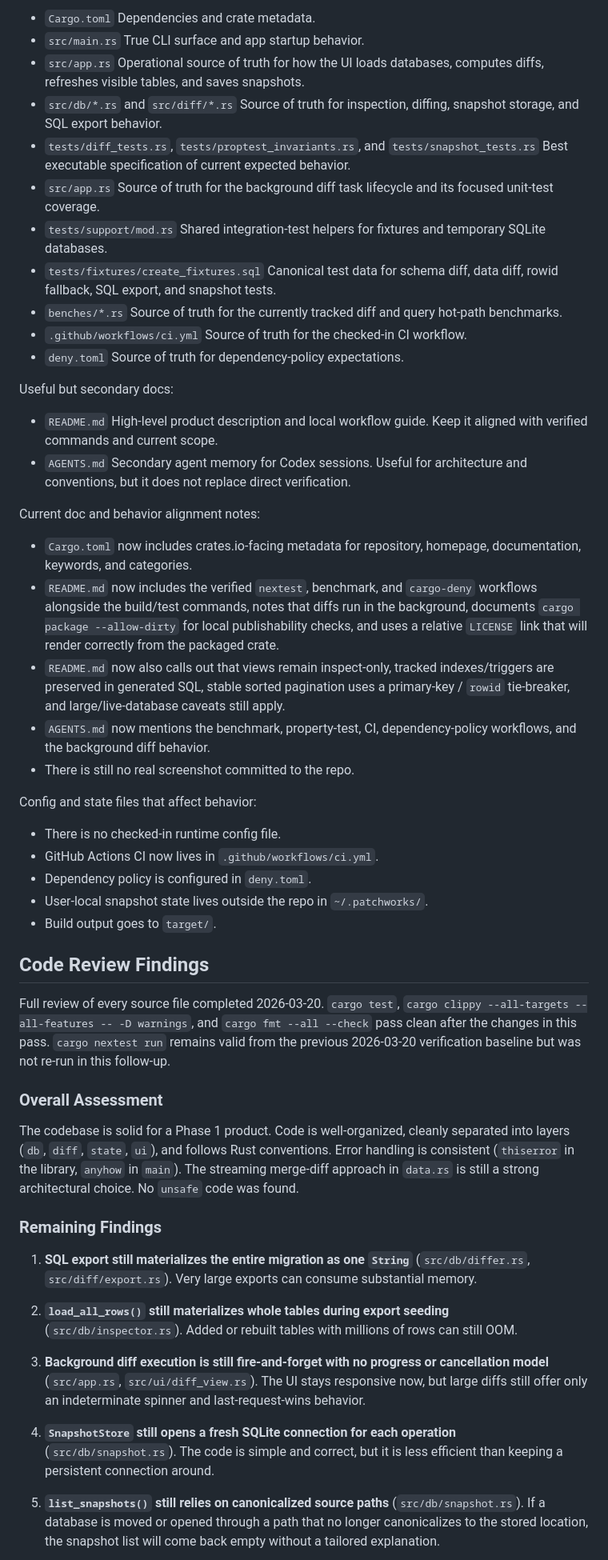
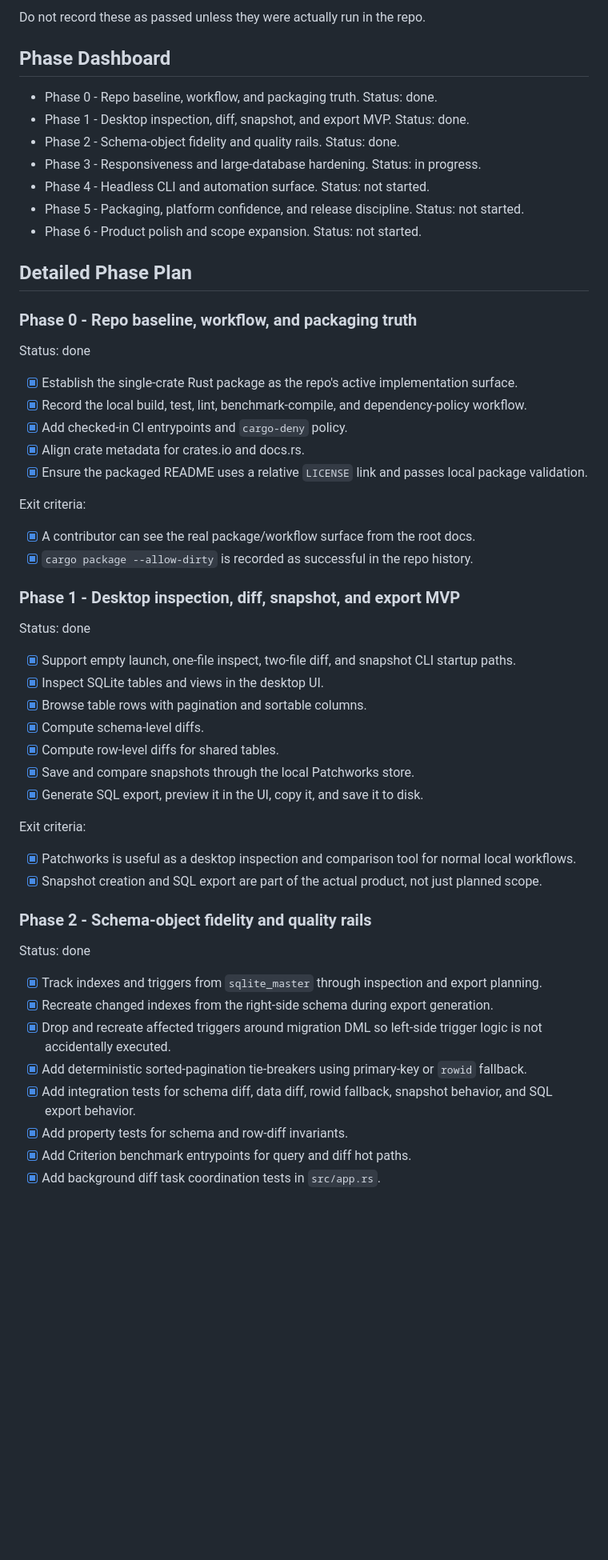
Before and after one commit to dunamismax/patchworks, a Markdown page: BUILD.md, the part around one of its changes. Shown at 80% size. GitHub-like rendering; blank space fills up the shorter version.

```diff
--- a/BUILD.md
+++ b/BUILD.md
@@ -202,67 +248,60 @@ Authoritative files:
 
-- `Cargo.toml`
-  Dependencies and crate metadata.
-- `src/main.rs`
-  True CLI surface and app startup behavior.
-- `src/app.rs`
-  Operational source of truth for how the UI loads databases, computes diffs, refreshes visible tables, and saves snapshots.
-- `src/db/*.rs` and `src/diff/*.rs`
-  Source of truth for inspection, diffing, snapshot storage, and SQL export behavior.
-- `tests/diff_tests.rs`, `tests/proptest_invariants.rs`, and `tests/snapshot_tests.rs`
-  Best executable specification of current expected behavior.
-- `src/app.rs`
-  Source of truth for the background diff task lifecycle and its focused unit-test coverage.
-- `tests/support/mod.rs`
-  Shared integration-test helpers for fixtures and temporary SQLite databases.
-- `tests/fixtures/create_fixtures.sql`
-  Canonical test data for schema diff, data diff, rowid fallback, SQL export, and snapshot tests.
-- `benches/*.rs`
-  Source of truth for the currently tracked diff and query hot-path benchmarks.
-- `.github/workflows/ci.yml`
-  Source of truth for the checked-in CI workflow.
-- `deny.toml`
-  Source of truth for dependency-policy expectations.
+Do not record these as passed unless they were actually run in the repo.
 
-Useful but secondary docs:
+## Phase Dashboard
 
-- `README.md`
-  High-level product description and local workflow guide. Keep it aligned with verified commands and current scope.
-- `AGENTS.md`
-  Secondary agent memory for Codex sessions. Useful for architecture and conventions, but it does not replace direct verification.
+- Phase 0 - Repo baseline, workflow, and packaging truth. Status: done.
+- Phase 1 - Desktop inspection, diff, snapshot, and export MVP. Status: done.
+- Phase 2 - Schema-object fidelity and quality rails. Status: done.
+- Phase 3 - Responsiveness and large-database hardening. Status: in progress.
+- Phase 4 - Headless CLI and automation surface. Status: not started.
+- Phase 5 - Packaging, platform confidence, and release discipline. Status: not started.
+- Phase 6 - Product polish and scope expansion. Status: not started.
 
-Current doc and behavior alignment notes:
+## Detailed Phase Plan
 
-- `Cargo.toml` now includes crates.io-facing metadata for repository, homepage, documentation, keywords, and categories.
-- `README.md` now includes the verified `nextest`, benchmark, and `cargo-deny` workflows alongside the build/test commands, notes that diffs run in the background, documents `cargo package --allow-dirty` for local publishability checks, and uses a relative `LICENSE` link that will render correctly from the packaged crate.
-- `README.md` now also calls out that views remain inspect-only, tracked indexes/triggers are preserved in generated SQL, stable sorted pagination uses a primary-key / `rowid` tie-breaker, and large/live-database caveats still apply.
-- `AGENTS.md` now mentions the benchmark, property-test, CI, dependency-policy workflows, and the background diff behavior.
-- There is still no real screenshot committed to the repo.
+### Phase 0 - Repo baseline, workflow, and packaging truth
 
-Config and state files that affect behavior:
+Status: done
 
-- There is no checked-in runtime config file.
-- GitHub Actions CI now lives in `.github/workflows/ci.yml`.
-- Dependency policy is configured in `deny.toml`.
-- User-local snapshot state lives outside the repo in `~/.patchworks/`.
-- Build output goes to `target/`.
+- [x] Establish the single-crate Rust package as the repo's active implementation surface.
+- [x] Record the local build, test, lint, benchmark-compile, and dependency-policy workflow.
+- [x] Add checked-in CI entrypoints and `cargo-deny` policy.
+- [x] Align crate metadata for crates.io and docs.rs.
+- [x] Ensure the packaged README uses a relative `LICENSE` link and passes local package validation.
 
-## Code Review Findings
+Exit criteria:
 
-Full review of every source file completed 2026-03-20. `cargo test`, `cargo clippy --all-targets --all-features -- -D warnings`, and `cargo fmt --all --check` pass clean after the changes in this pass. `cargo nextest run` remains valid from the previous 2026-03-20 verification baseline but was not re-run in this follow-up.
+- [x] A contributor can see the real package/workflow surface from the root docs.
+- [x] `cargo package --allow-dirty` is recorded as successful in the repo history.
 
-### Overall Assessment
+### Phase 1 - Desktop inspection, diff, snapshot, and export MVP
 
-The codebase is solid for a Phase 1 product. Code is well-organized, cleanly separated into layers (`db`, `diff`, `state`, `ui`), and follows Rust conventions. Error handling is consistent (`thiserror` in the library, `anyhow` in `main`). The streaming merge-diff approach in `data.rs` is still a strong architectural choice. No `unsafe` code was found.
+Status: done
 
-### Remaining Findings
+- [x] Support empty launch, one-file inspect, two-file diff, and snapshot CLI startup paths.
+- [x] Inspect SQLite tables and views in the desktop UI.
+- [x] Browse table rows with pagination and sortable columns.
+- [x] Compute schema-level diffs.
+- [x] Compute row-level diffs for shared tables.
+- [x] Save and compare snapshots through the local Patchworks store.
+- [x] Generate SQL export, preview it in the UI, copy it, and save it to disk.
 
-1. **SQL export still materializes the entire migration as one `String`** (`src/db/differ.rs`, `src/diff/export.rs`). Very large exports can consume substantial memory.
+Exit criteria:
 
-2. **`load_all_rows()` still materializes whole tables during export seeding** (`src/db/inspector.rs`). Added or rebuilt tables with millions of rows can still OOM.
+- [x] Patchworks is useful as a desktop inspection and comparison tool for normal local workflows.
+- [x] Snapshot creation and SQL export are part of the actual product, not just planned scope.
 
-3. **Background diff execution is still fire-and-forget with no progress or cancellation model** (`src/app.rs`, `src/ui/diff_view.rs`). The UI stays responsive now, but large diffs still offer only an indeterminate spinner and last-request-wins behavior.
+### Phase 2 - Schema-object fidelity and quality rails
 
-4. **`SnapshotStore` still opens a fresh SQLite connection for each operation** (`src/db/snapshot.rs`). The code is simple and correct, but it is less efficient than keeping a persistent connection around.
+Status: done
 
-5. **`list_snapshots()` still relies on canonicalized source paths** (`src/db/snapshot.rs`). If a database is moved or opened through a path that no longer canonicalizes to the stored location, the snapshot list will come back empty without a tailored explanation.
+- [x] Track indexes and triggers from `sqlite_master` through inspection and export planning.
+- [x] Recreate changed indexes from the right-side schema during export generation.
+- [x] Drop and recreate affected triggers around migration DML so left-side trigger logic is not accidentally executed.
+- [x] Add deterministic sorted-pagination tie-breakers using primary-key or `rowid` fallback.
+- [x] Add integration tests for schema diff, data diff, rowid fallback, snapshot behavior, and SQL export behavior.
+- [x] Add property tests for schema and row-diff invariants.
+- [x] Add Criterion benchmark entrypoints for query and diff hot paths.
+- [x] Add background diff task coordination tests in `src/app.rs`.
 
```
Also changed, not shown: other parts of BUILD.md (+293 -193 lines).
